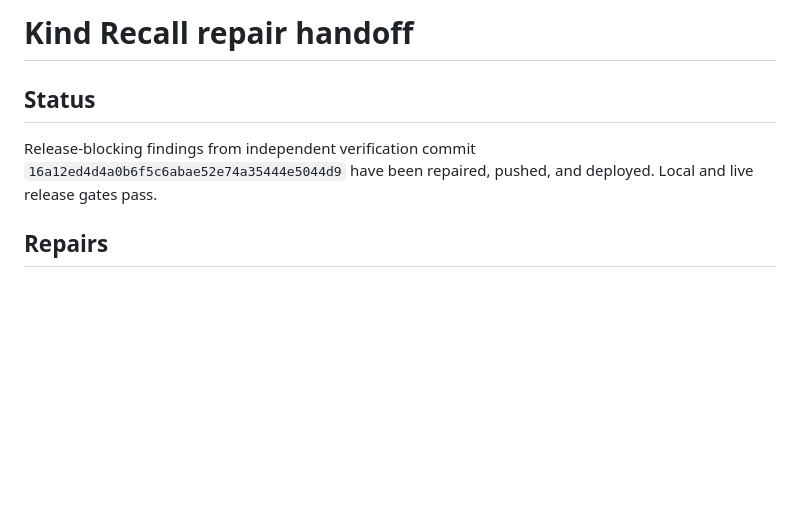
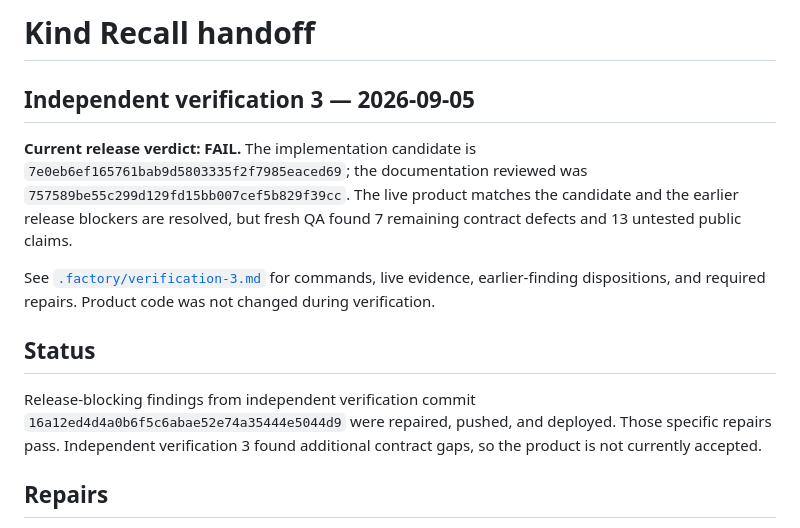
Before and after one commit to B-Divyesh/sf-kind-recall, a Markdown page: .factory/handoff.md, the part around the change. GitHub-like rendering; blank space fills up the shorter version.

Commit message:
docs: record independent verification 3

```diff
--- a/.factory/handoff.md
+++ b/.factory/handoff.md
@@ -1,8 +1,14 @@
-# Kind Recall repair handoff
+# Kind Recall handoff
+
+## Independent verification 3 — 2026-09-05
+
+**Current release verdict: FAIL.** The implementation candidate is `7e0eb6ef165761bab9d5803335f2f7985eaced69`; the documentation reviewed was `757589be55c299d129fd15bb007cef5b829f39cc`. The live product matches the candidate and the earlier release blockers are resolved, but fresh QA found 7 remaining contract defects and 13 untested public claims.
+
+See [`.factory/verification-3.md`](verification-3.md) for commands, live evidence, earlier-finding dispositions, and required repairs. Product code was not changed during verification.
 
 ## Status
 
-Release-blocking findings from independent verification commit `16a12ed4d4a0b6f5c6abae52e74a35444e5044d9` have been repaired, pushed, and deployed. Local and live release gates pass.
+Release-blocking findings from independent verification commit `16a12ed4d4a0b6f5c6abae52e74a35444e5044d9` were repaired, pushed, and deployed. Those specific repairs pass. Independent verification 3 found additional contract gaps, so the product is not currently accepted.
 
 ## Repairs
 
```
Also changed, not shown: .factory/verification-3.md (added, +158 -0 lines).
